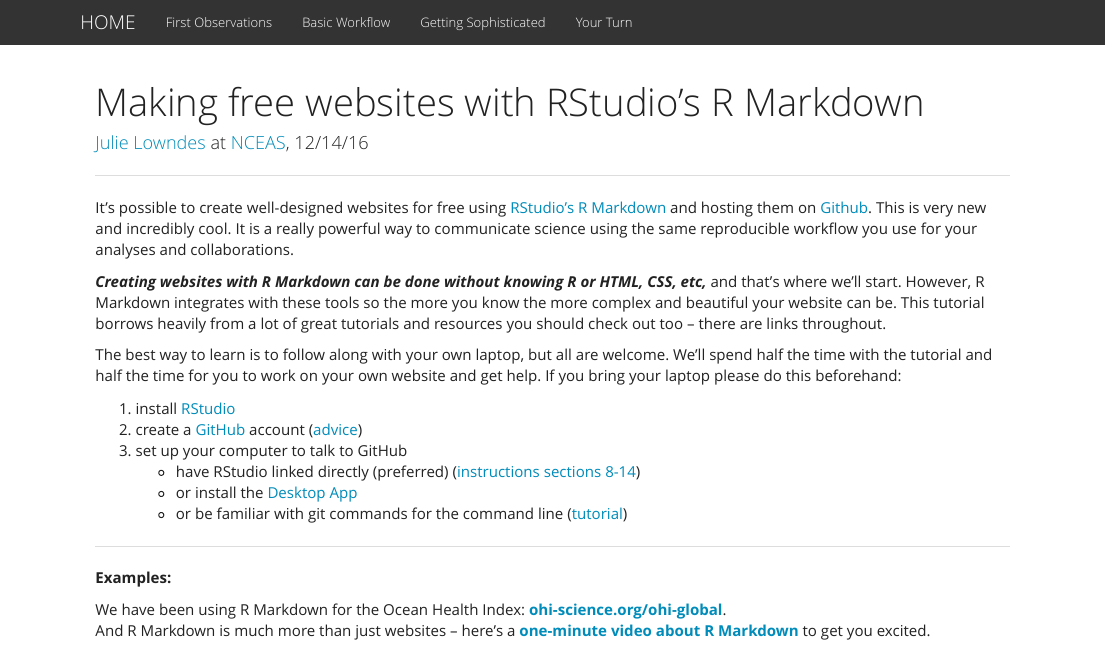
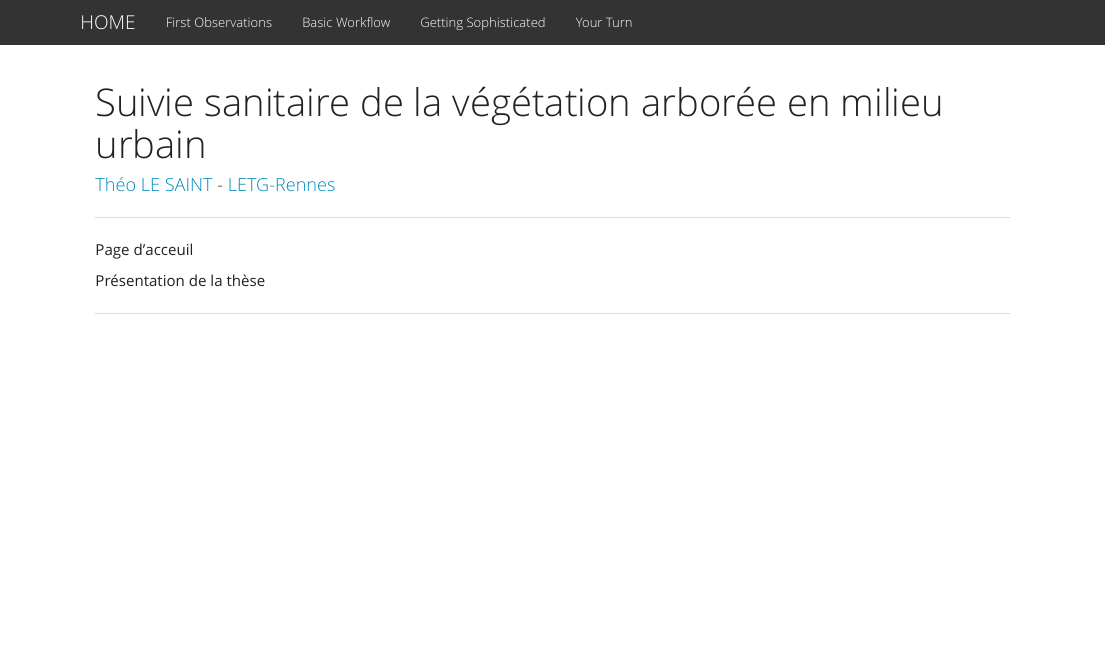
Before and after one commit to theolesaint/theolesaint.github.io, an R Markdown document (index.Rmd): the page in a window 1100 px wide, from its top. Rendered offline with R 4.5, knitr and Pandoc, with nearby package versions.

Commit message:
modif index

```diff
--- a/index.Rmd
+++ b/index.Rmd
@@ -1,6 +1,6 @@
 ---
-title: "Making free websites with RStudio's R Markdown"
-author:  "[Julie Lowndes](https://github.com/jules32) at [NCEAS](https://www.nceas.ucsb.edu/), 12/14/16"
+title: "Suivie sanitaire de la végétation arborée en milieu urbain"
+author:  "[Théo LE SAINT](https://www.linkedin.com/in/th%C3%A9o-le-saint/) - [LETG-Rennes](https://letg.cnrs.fr/)"
 output:
   html_document:
     fig_width: 1
@@ -8,23 +8,8 @@
 
 ----
 
-It's possible to create well-designed websites for free using [RStudio's R Markdown](http://rmarkdown.rstudio.com/) and hosting them on [Github](http://github.com). This is very new and incredibly cool. It is a really powerful way to communicate science using the same reproducible workflow you use for your analyses and collaborations.
+Page d'acceuil
 
-***Creating websites with R Markdown can be done without knowing R or HTML, CSS, etc,*** and that's where we'll start. However, R Markdown integrates with these tools so the more you know the more complex and beautiful your website can be. This tutorial borrows heavily from a lot of great tutorials and resources you should check out too -- there are links throughout.
-
-The best way to learn is to follow along with your own laptop, but all are welcome. We'll spend half the time with the tutorial and half the time for you to work on your own website and get help. If you bring your laptop please do this beforehand:
-
-1. install [RStudio](https://www.rstudio.com/products/rstudio/download/)
-1. create a [GitHub]((http://github.com)) account ([advice](http://happygitwithr.com/github-acct.html))
-1. set up your computer to talk to GitHub
-    - have RStudio linked directly (preferred) ([instructions sections 8-14](http://happygitwithr.com/hello-git.html))
-    - or install the [Desktop App](https://desktop.github.com/)
-    - or be familiar with git commands for the command line ([tutorial](https://try.github.io/levels/1/challenges/1))
+Présentation de la thèse
 
 ----
-
-
-**Examples:**
-
-We have been using R Markdown for the Ocean Health Index:  [**ohi-science.org/ohi-global**](http://ohi-science.org/ohi-global).
-And R Markdown is much more than just websites -- here's a [**one-minute video about R Markdown**](http://rmarkdown.rstudio.com/lesson-1.html) to get you excited.
```
Also changed, not shown: 1 other file.
